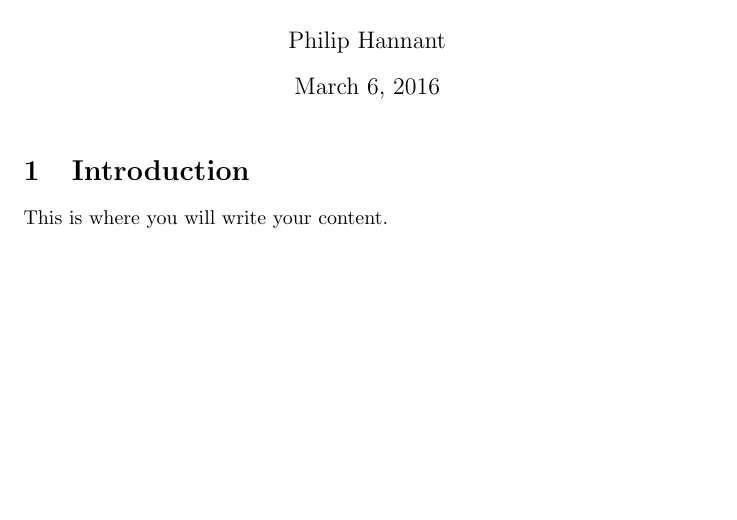
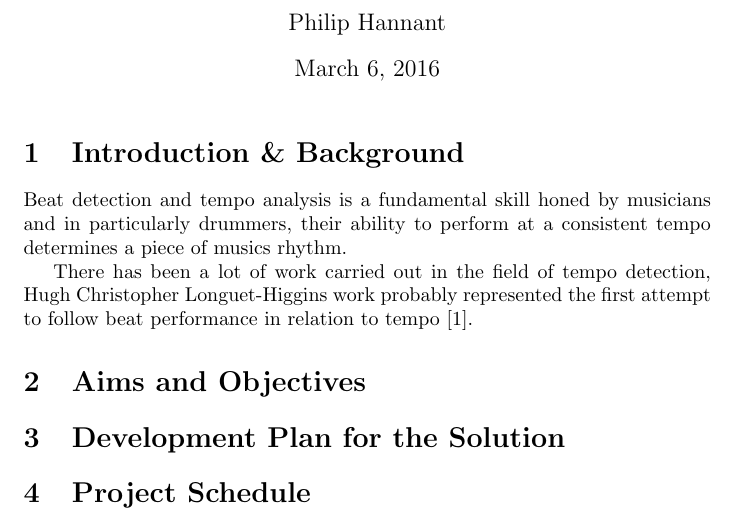
Before and after one commit to PhilHannant/Proposal, a LaTeX document (Proposal.tex): part of the page, cut so that both start at the same text, the shorter picture padded with empty space. Compiled offline with pdfLaTeX.

Commit message:
starting

```diff
--- a/Proposal.tex
+++ b/Proposal.tex
@@ -1 +1,21 @@
-\documentclass{article} \title{Proposal} \author{Philip Hannant} \begin{document} \maketitle{} \section{Introduction} This is where you will write your content. \end{document}
+\documentclass{article} \title{Proposal} \author{Philip Hannant}
+
+\begin{document} \maketitle{} \section{Introduction \& Background}
+Beat detection and tempo analysis is a fundamental skill honed by musicians and in particularly drummers, their ability to perform at a consistent tempo determines a piece of musics rhythm.
+
+There has been a lot of work carried out in the field of tempo detection, Hugh Christopher Longuet-Higgins work probably represented the first attempt to follow beat performance in relation to tempo [1].
+
+
+\maketitle{} \section{Aims and Objectives}
+
+
+
+\maketitle{}
+\section{Development Plan for the Solution}
+
+\maketitle{}
+\section{Project Schedule}
+
+
+
+\end{document}
```
